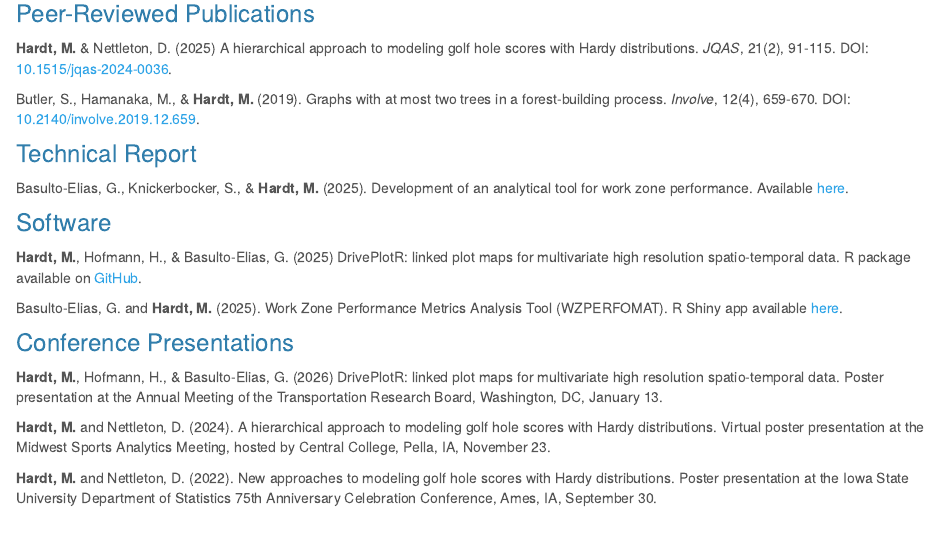
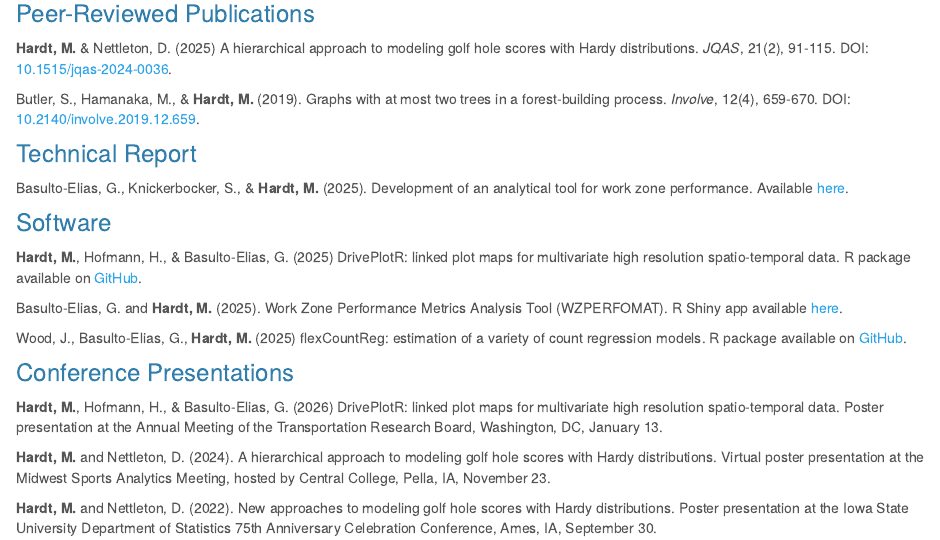
Before and after one commit to hardtme/hardtme.github.io, an R Markdown document (research.Rmd): the page in a window 1100 px wide, from 330 px down. The pictures show the output file research.html that the author committed with the source, opened offline; library style sheets and scripts come from the installed R packages.

Commit message:
Include flexCountReg

```diff
--- a/research.Rmd
+++ b/research.Rmd
@@ -30,6 +30,8 @@ Basulto-Elias, G., Knickerbocker, S., & **Hardt, M.** (2025). Development of an
 
 Basulto-Elias, G. and **Hardt, M.** (2025). Work Zone Performance Metrics Analysis Tool (WZPERFOMAT). R Shiny app available [here](https://reactor-shiny.intrans.iastate.edu/wzperfomat/).
 
+Wood, J., Basulto-Elias, G., **Hardt, M.** (2025) flexCountReg: estimation of a variety of count regression models. R package available on [GitHub](https://github.com/jwood-iastate/flexCountReg).
+
 ### Conference Presentations
 
 **Hardt, M.**, Hofmann, H., & Basulto-Elias, G. (2026) DrivePlotR: linked plot maps for multivariate high resolution spatio-temporal data. Poster presentation at the Annual Meeting of the Transportation Research Board, Washington, DC, January 13.
```
Also changed, not shown: research.html.
